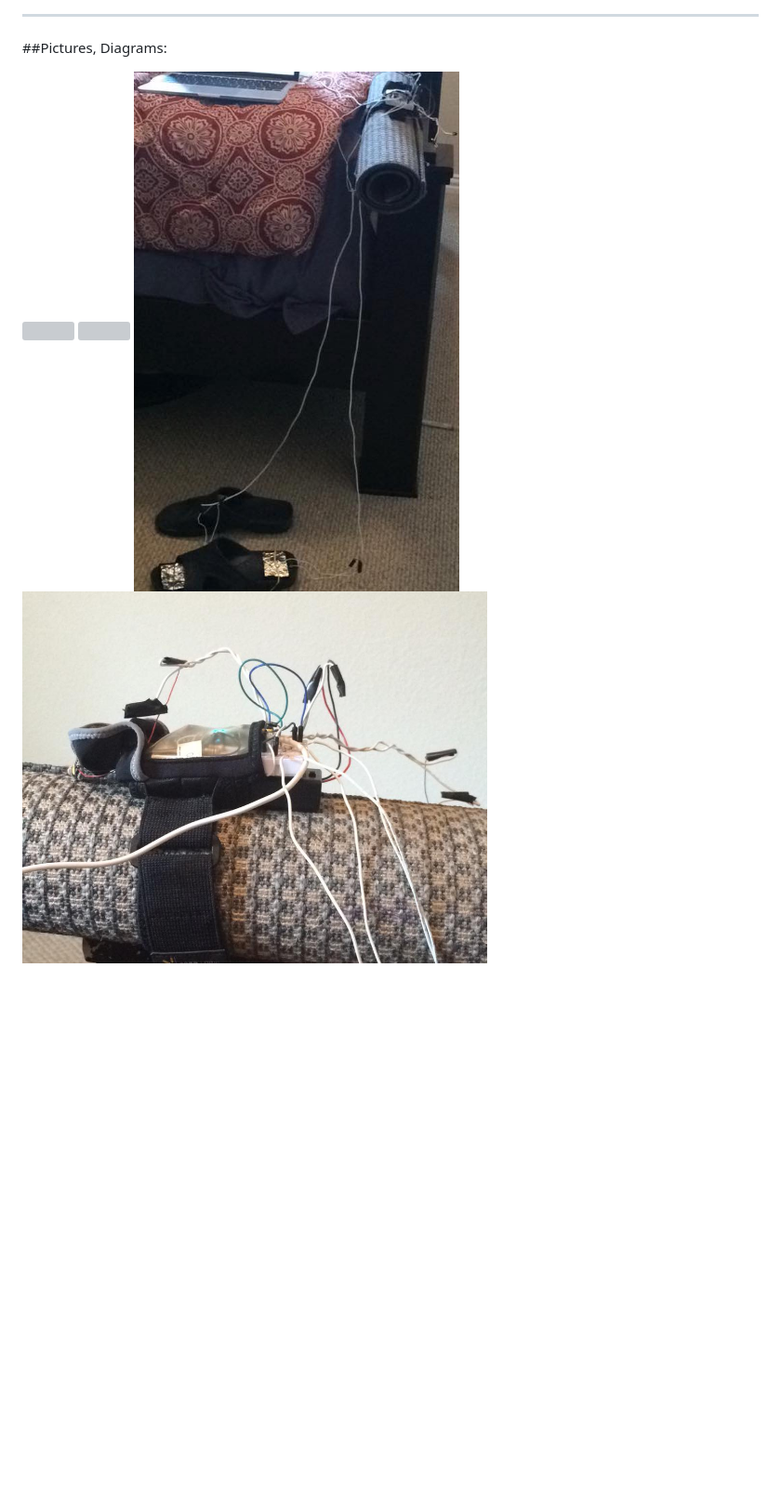
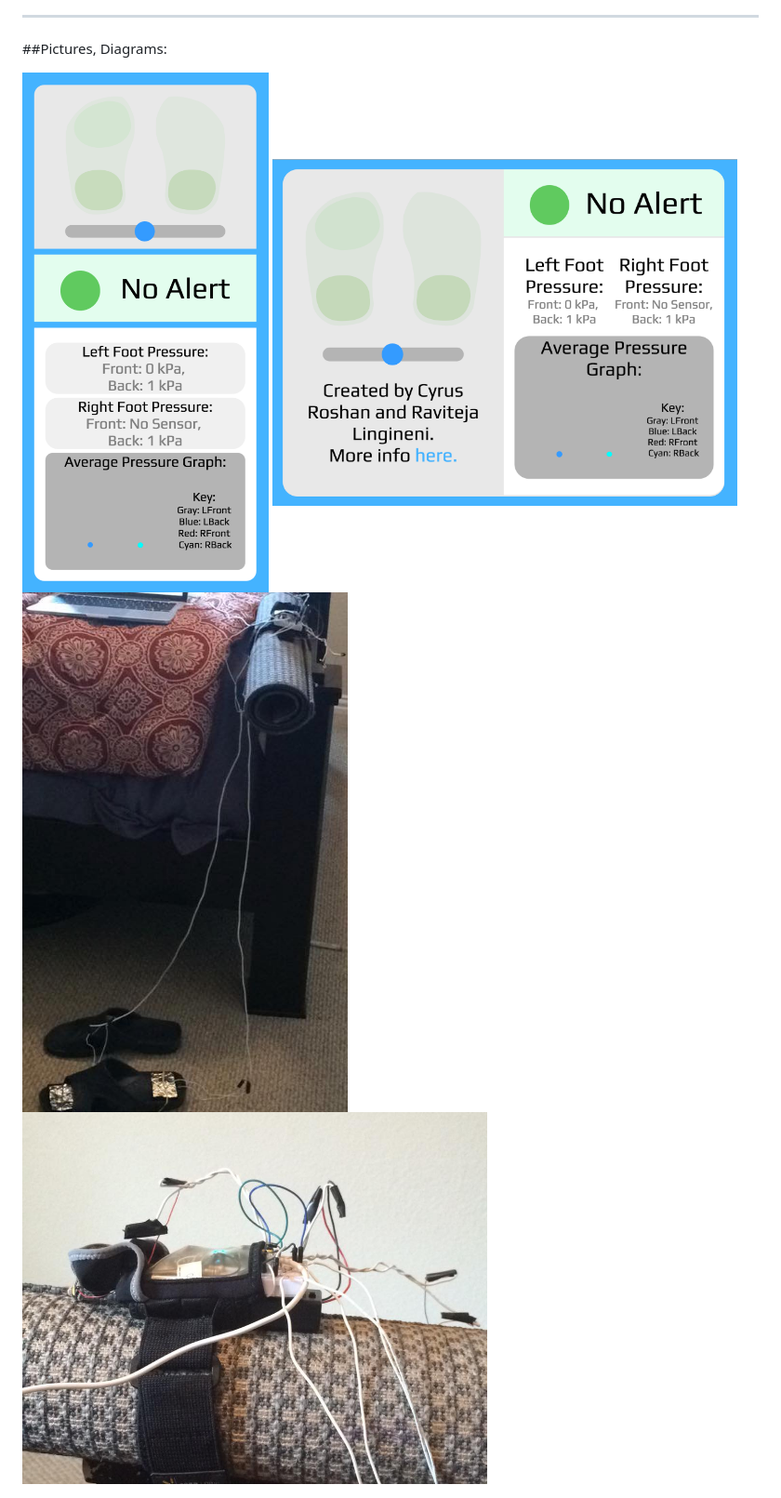
Before and after one commit to rlingineni/DiabeticNeuropathy, a Markdown page: README.md, the part around the change. Shown: that part at 93% size. GitHub-like rendering; pictures changed too: readmeFiles/desktop.png (added), readmeFiles/mobile.png (added); blank space fills up the shorter version; grey boxes are pictures that could not be loaded.

```diff
--- a/README.md
+++ b/README.md
@@ -24,10 +24,10 @@ Caution! A few values in the source code are calibrated specifically for these s
 
 ##Pictures, Diagrams:
 
-<img src="https://raw.githubusercontent.com/rlingineni/DiabeticNeuropathy/master/readmeFiles/mobile.png">
+<img src="https://raw.githubusercontent.com/rlingineni/DiabeticNeuropathy/gh-pages/readmeFiles/mobile.png">
 
-<img src="https://raw.githubusercontent.com/rlingineni/DiabeticNeuropathy/master/readmeFiles/desktop.png" width=500>
+<img src="https://raw.githubusercontent.com/rlingineni/DiabeticNeuropathy/gh-pages/readmeFiles/desktop.png" width=500>
 
-<img src="https://raw.githubusercontent.com/rlingineni/DiabeticNeuropathy/master/readmeFiles/sensorSetup.jpg">
+<img src="https://raw.githubusercontent.com/rlingineni/DiabeticNeuropathy/gh-pages/readmeFiles/sensorSetup.jpg">
 
-<img src="https://raw.githubusercontent.com/rlingineni/DiabeticNeuropathy/master/readmeFiles/sparkCore.jpg" width=500>
+<img src="https://raw.githubusercontent.com/rlingineni/DiabeticNeuropathy/gh-pages/readmeFiles/sparkCore.jpg" width=500>
```
